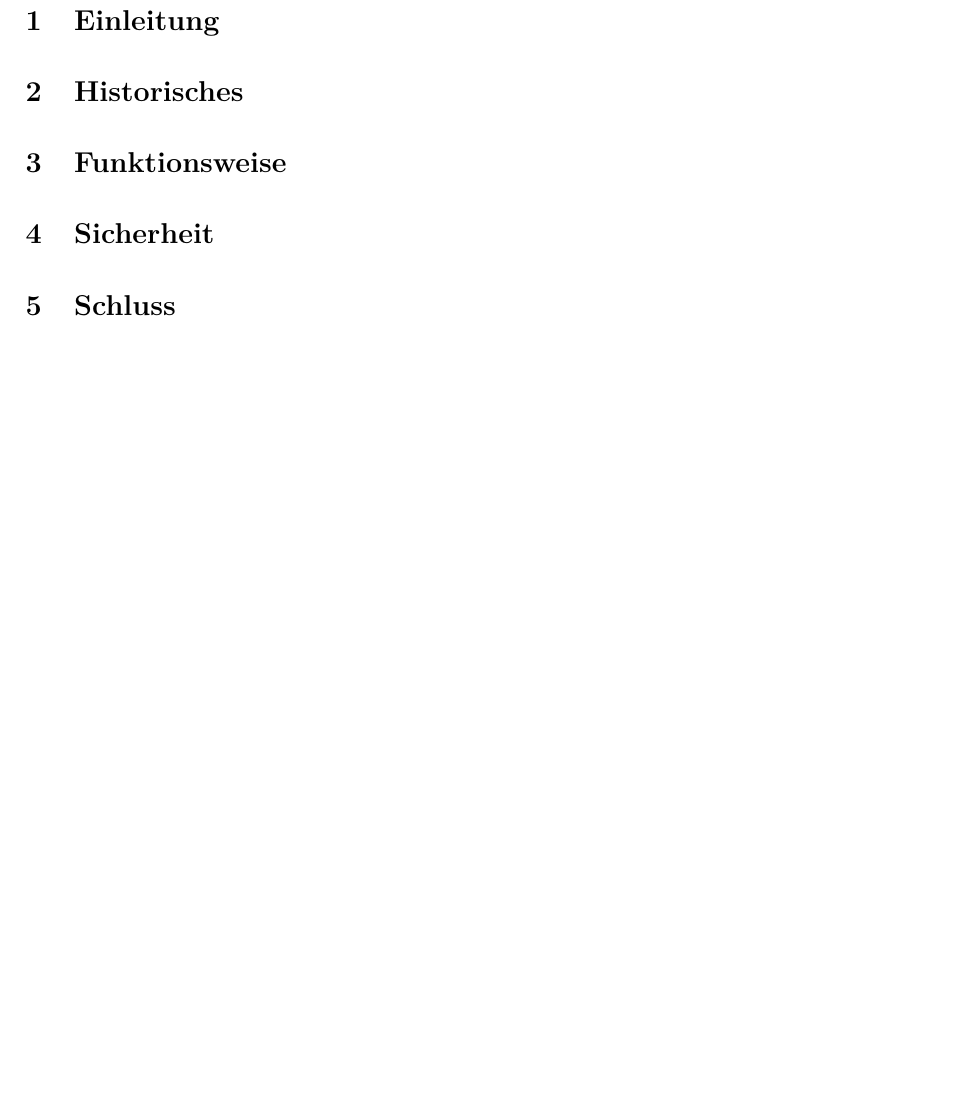
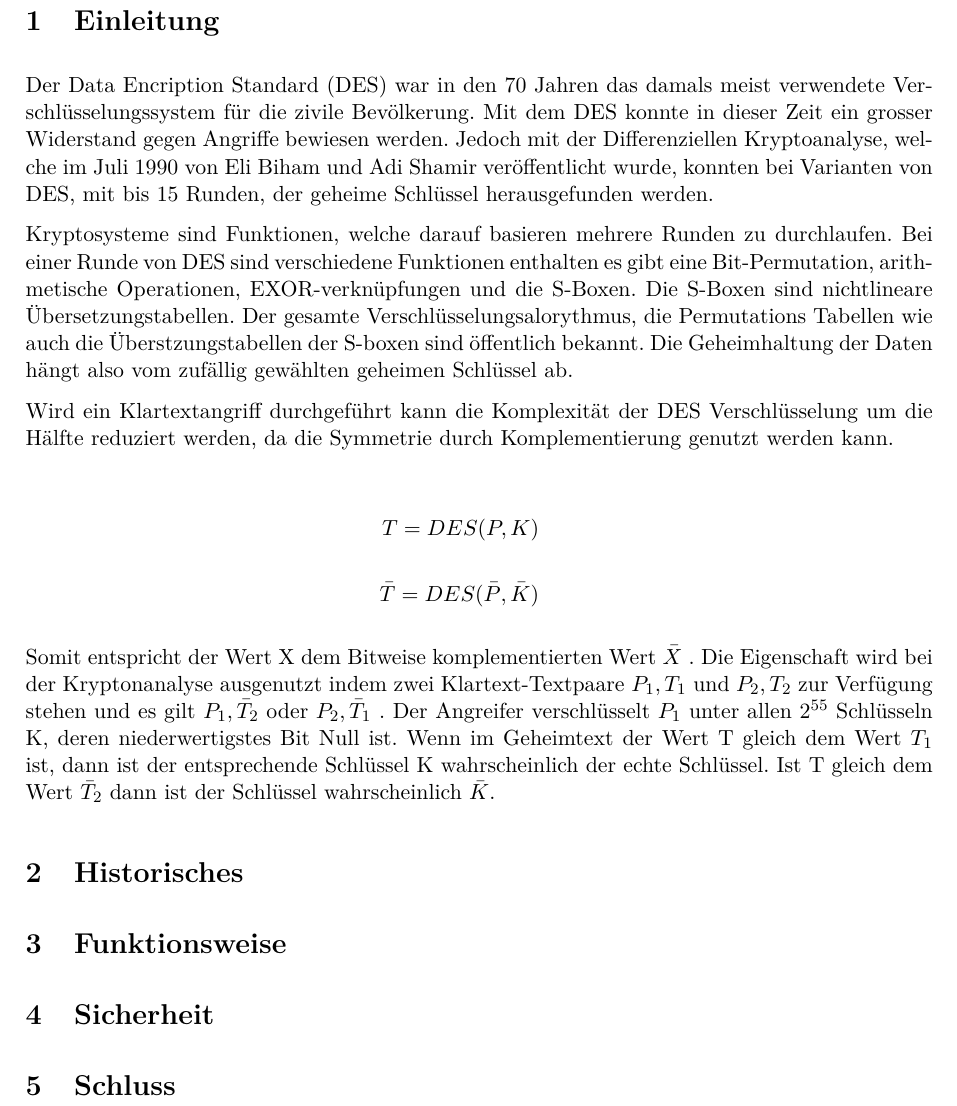
Before and after one commit to nussinussi/KRYP, a LaTeX document (Diff_Kryptoanalyse_Nussbaumer_vonBueren/Diff_Kryptoanalyse_Nussbaumer_vonBueren.tex, which reads Diff_Kryptoanalyse_Nussbaumer_vonBueren/sections/Einleitung.tex): part of page 3 of 4, cut so that both start at the same text, the shorter picture padded with empty space. Compiled offline with pdfLaTeX.

Commit message:
Entwurf Einleitung

```diff
--- a/Diff_Kryptoanalyse_Nussbaumer_vonBueren/sections/Einleitung.tex
+++ b/Diff_Kryptoanalyse_Nussbaumer_vonBueren/sections/Einleitung.tex
@@ -1,2 +1,15 @@
 \clearpage
 \section{Einleitung}\label{sec:Einleitung}
+Der Data Encription Standard (DES) war in den 70 Jahren das damals meist verwendete Verschlüsselungssystem für die zivile Bevölkerung. Mit dem DES konnte in dieser Zeit ein grosser Widerstand gegen Angriffe bewiesen werden. Jedoch mit der Differenziellen Kryptoanalyse, welche im Juli 1990 von Eli Biham und Adi Shamir veröffentlicht wurde, konnten bei Varianten von DES, mit bis 15 Runden, der geheime Schlüssel herausgefunden werden.
+
+Kryptosysteme sind Funktionen, welche darauf basieren mehrere Runden zu durchlaufen. Bei einer Runde von DES sind verschiedene Funktionen enthalten es gibt eine Bit-Permutation, arithmetische Operationen, EXOR-verknüpfungen und die S-Boxen. Die S-Boxen sind nichtlineare Übersetzungstabellen. Der gesamte Verschlüsselungsalorythmus, die Permutations Tabellen wie auch die Überstzungstabellen der S-boxen sind öffentlich bekannt. Die Geheimhaltung der Daten hängt also vom zufällig gewählten geheimen Schlüssel ab.
+
+ Wird ein Klartextangriff durchgeführt kann die Komplexität der DES Verschlüsselung um die Hälfte reduziert werden, da die Symmetrie durch Komplementierung genutzt werden kann.
+
+ \begin{eqnarray*}
+ T=DES(P,K)\\
+ \\
+  \bar{T}=DES(\bar{P},\bar{K})
+ \end{eqnarray*}
+
+ Somit entspricht der Wert X dem Bitweise komplementierten Wert $\bar{X}$ . Die Eigenschaft wird bei der Kryptonanalyse ausgenutzt indem zwei Klartext-Textpaare $P_{1} ,T_{1}$ und $P_{2} ,T_{2}$ zur Verfügung stehen und es gilt ${P}_{1} ,\bar{T}_{2}$ oder ${P}_{2} ,\bar{T}_{1}$ . Der Angreifer verschlüsselt $P_{1}$ unter allen $2^{55}$ Schlüsseln K, deren niederwertigstes Bit Null ist. Wenn im Geheimtext der Wert T gleich dem Wert $T_{1}$ ist, dann ist der entsprechende Schlüssel K wahrscheinlich der echte Schlüssel. Ist T gleich dem Wert $\bar{T}_{2}$ dann ist der Schlüssel wahrscheinlich $\bar{K}$.
```
Also changed, not shown: Diff_Kryptoanalyse_Nussbaumer_vonBueren/Diff_Kryptoanalyse_Nussbaumer_vonBueren.pdf.
